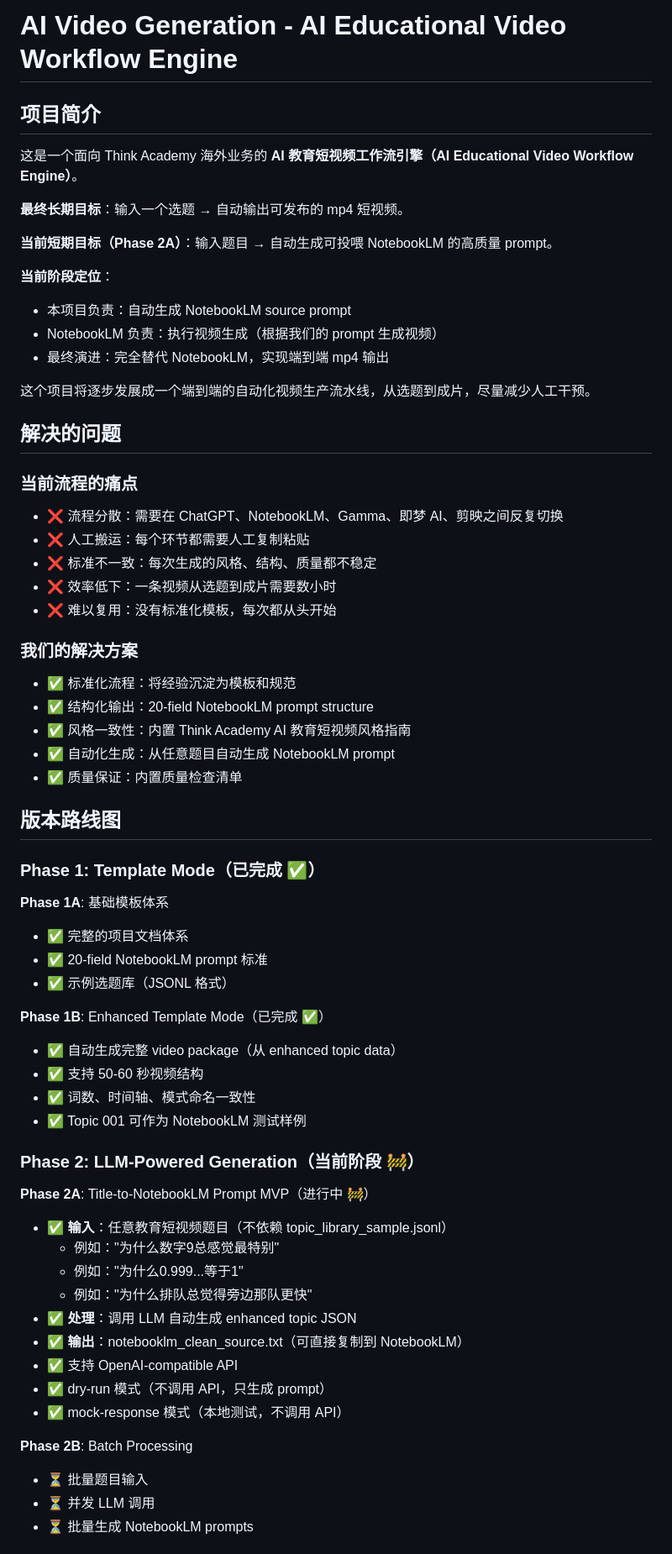
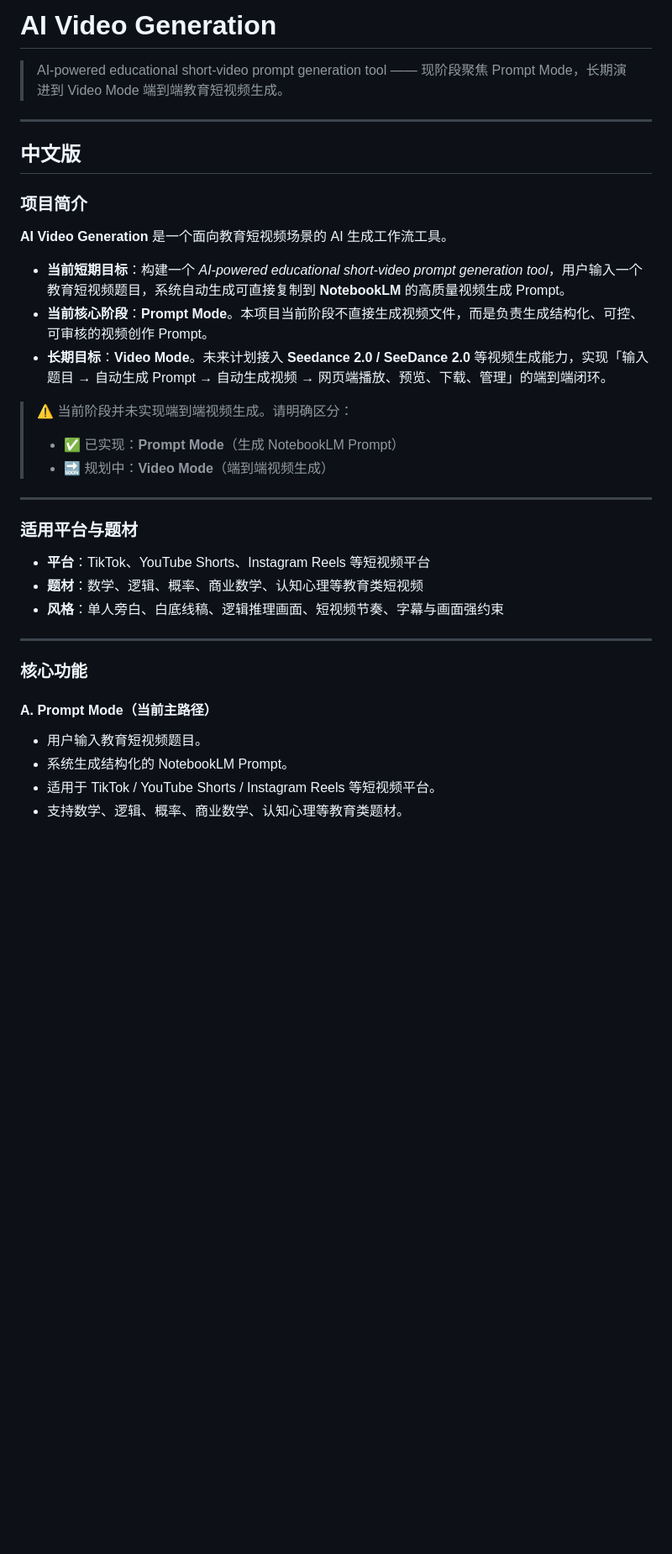
Before and after one commit to PrimPakkee/AI-Video-Generation, a Markdown page: README.md, the part around one of its changes. Shown at 84% size. Rendered like a GitHub page; blank space fills up the shorter version.

```diff
--- a/README.md
+++ b/README.md
@@ -1,64 +1,39 @@
-# AI Video Generation - AI Educational Video Workflow Engine
+# AI Video Generation
 
-## 项目简介
+> AI-powered educational short-video prompt generation tool —— 现阶段聚焦 Prompt Mode，长期演进到 Video Mode 端到端教育短视频生成。
 
-这是一个面向 Think Academy 海外业务的 **AI 教育短视频工作流引擎（AI Educational Video Workflow Engine）**。
+---
 
-**最终长期目标**：输入一个选题 → 自动输出可发布的 mp4 短视频。
+## 中文版
 
-**当前短期目标（Phase 2A）**：输入题目 → 自动生成可投喂 NotebookLM 的高质量 prompt。
+### 项目简介
 
-**当前阶段定位**：
-- 本项目负责：自动生成 NotebookLM source prompt
-- NotebookLM 负责：执行视频生成（根据我们的 prompt 生成视频）
-- 最终演进：完全替代 NotebookLM，实现端到端 mp4 输出
+**AI Video Generation** 是一个面向教育短视频场景的 AI 生成工作流工具。
 
-这个项目将逐步发展成一个端到端的自动化视频生产流水线，从选题到成片，尽量减少人工干预。
+- **当前短期目标**：构建一个 *AI-powered educational short-video prompt generation tool*，用户输入一个教育短视频题目，系统自动生成可直接复制到 **NotebookLM** 的高质量视频生成 Prompt。
+- **当前核心阶段**：**Prompt Mode**。本项目当前阶段不直接生成视频文件，而是负责生成结构化、可控、可审核的视频创作 Prompt。
+- **长期目标**：**Video Mode**。未来计划接入 **Seedance 2.0 / SeeDance 2.0** 等视频生成能力，实现「输入题目 → 自动生成 Prompt → 自动生成视频 → 网页端播放、预览、下载、管理」的端到端闭环。
 
-## 解决的问题
+> ⚠️ 当前阶段并未实现端到端视频生成。请明确区分：
+> - ✅ 已实现：**Prompt Mode**（生成 NotebookLM Prompt）
+> - 🔜 规划中：**Video Mode**（端到端视频生成）
 
-### 当前流程的痛点
-- ❌ 流程分散：需要在 ChatGPT、NotebookLM、Gamma、即梦 AI、剪映之间反复切换
-- ❌ 人工搬运：每个环节都需要人工复制粘贴
-- ❌ 标准不一致：每次生成的风格、结构、质量都不稳定
-- ❌ 效率低下：一条视频从选题到成片需要数小时
-- ❌ 难以复用：没有标准化模板，每次都从头开始
+---
 
-### 我们的解决方案
-- ✅ 标准化流程：将经验沉淀为模板和规范
-- ✅ 结构化输出：20-field NotebookLM prompt structure
-- ✅ 风格一致性：内置 Think Academy AI 教育短视频风格指南
-- ✅ 自动化生成：从任意题目自动生成 NotebookLM prompt
-- ✅ 质量保证：内置质量检查清单
+### 适用平台与题材
 
-## 版本路线图
+- **平台**：TikTok、YouTube Shorts、Instagram Reels 等短视频平台
+- **题材**：数学、逻辑、概率、商业数学、认知心理等教育类短视频
+- **风格**：单人旁白、白底线稿、逻辑推理画面、短视频节奏、字幕与画面强约束
 
-### Phase 1: Template Mode（已完成 ✅）
-**Phase 1A**: 基础模板体系
-- ✅ 完整的项目文档体系
-- ✅ 20-field NotebookLM prompt 标准
-- ✅ 示例选题库（JSONL 格式）
+---
 
-**Phase 1B**: Enhanced Template Mode（已完成 ✅）
-- ✅ 自动生成完整 video package（从 enhanced topic data）
-- ✅ 支持 50-60 秒视频结构
-- ✅ 词数、时间轴、模式命名一致性
-- ✅ Topic 001 可作为 NotebookLM 测试样例
+### 核心功能
 
-### Phase 2: LLM-Powered Generation（当前阶段 🚧）
-**Phase 2A**: Title-to-NotebookLM Prompt MVP（进行中 🚧）
-- ✅ **输入**：任意教育短视频题目（不依赖 topic_library_sample.jsonl）
-  - 例如："为什么数字9总感觉最特别"
-  - 例如："为什么0.999...等于1"
-  - 例如："为什么排队总觉得旁边那队更快"
-- ✅ **处理**：调用 LLM 自动生成 enhanced topic JSON
-- ✅ **输出**：notebooklm_clean_source.txt（可直接复制到 NotebookLM）
-- ✅ 支持 OpenAI-compatible API
-- ✅ dry-run 模式（不调用 API，只生成 prompt）
-- ✅ mock-response 模式（本地测试，不调用 API）
+#### A. Prompt Mode（当前主路径）
 
-**Phase 2B**: Batch Processing
-- ⏳ 批量题目输入
-- ⏳ 并发 LLM 调用
-- ⏳ 批量生成 NotebookLM prompts
+- 用户输入教育短视频题目。
+- 系统生成结构化的 NotebookLM Prompt。
+- 适用于 TikTok / YouTube Shorts / Instagram Reels 等短视频平台。
+- 支持数学、逻辑、概率、商业数学、认知心理等教育类题材。
 
```
Also changed, not shown: other parts of README.md (+232 -224 lines), CHANGELOG.md (added, +21 -0 lines).
